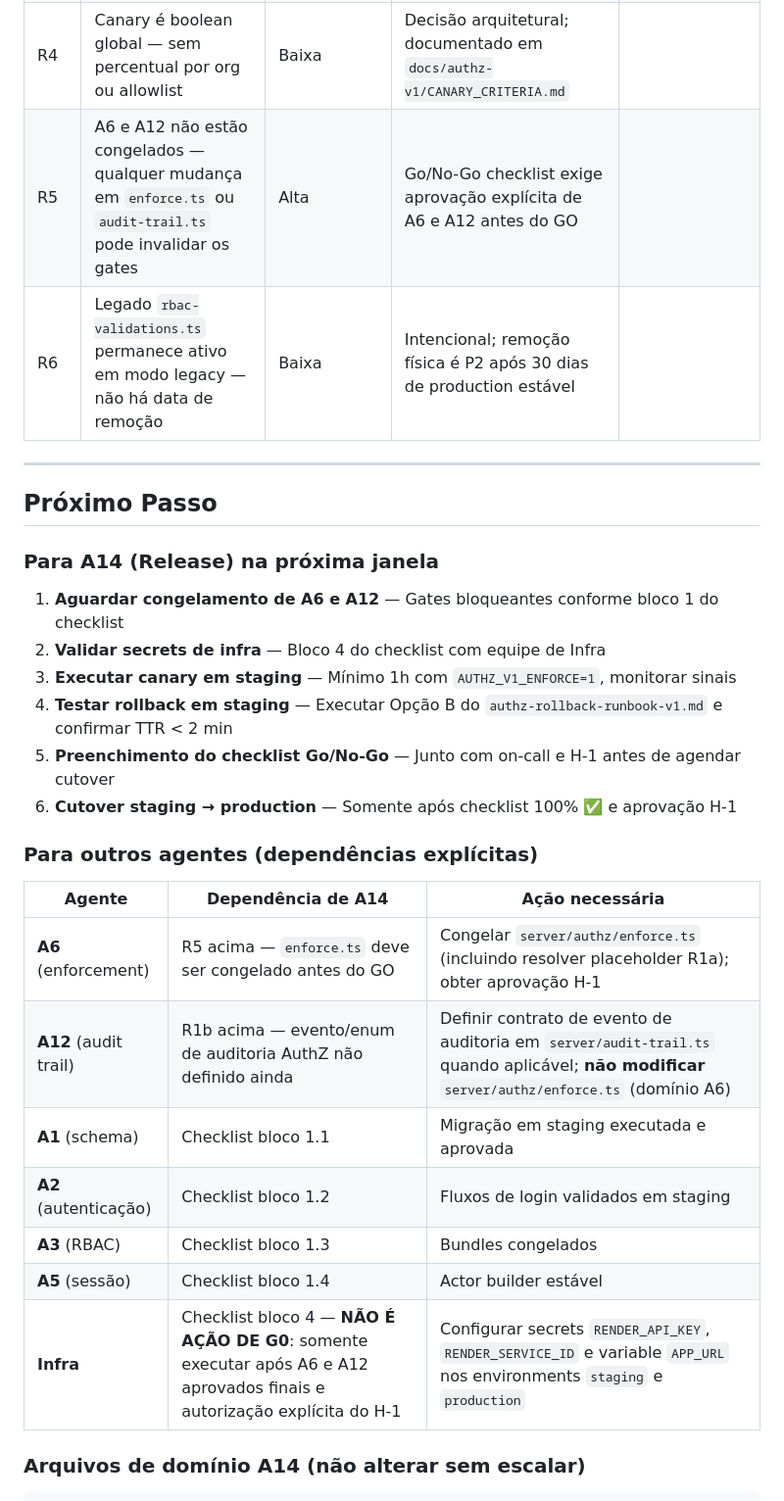
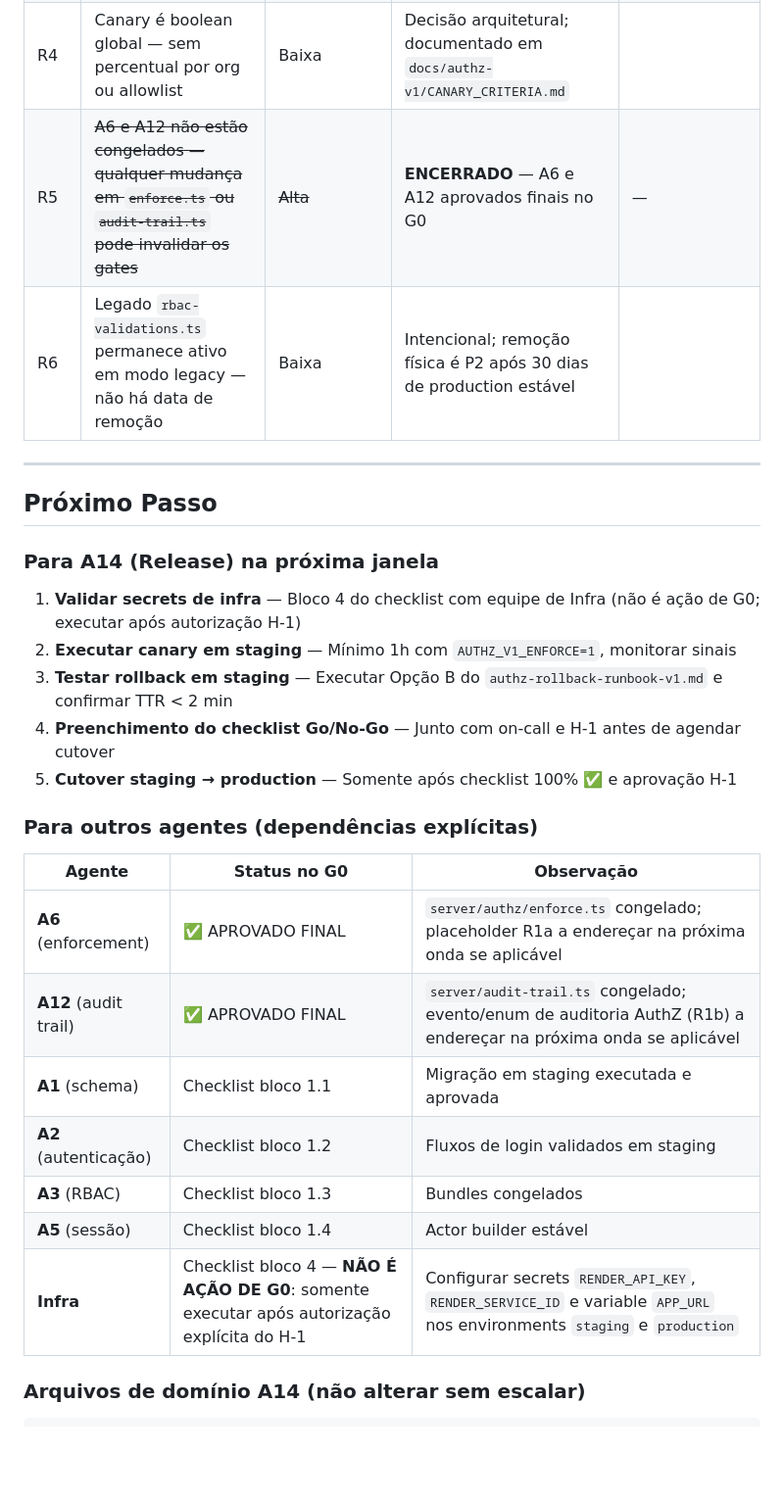
Before and after one commit to renosilveira-ui/arquivos-comunica-escala, a Markdown page: docs/authz-v1/HANDOFF.md, the part around one of its changes. Shown at 98% size. Rendered like a GitHub page; blank space fills up the shorter version.

Commit message:
docs(authz-v1): HANDOFF v2.1 — APROVADO FINAL closure, R5 encerrado, next steps updated
Co-authored-by: renosilveira-ui <262678543+renosilveira-ui@users.noreply.github.com>
Agent-Logs-Url: https://github.com/renosilveira-ui/arquivos-comunica-escala/sessions/ed6ea549-fa95-43ea-93a7-f6b7c253db0a

```diff
--- a/docs/authz-v1/HANDOFF.md
+++ b/docs/authz-v1/HANDOFF.md
@@ -74,7 +79,7 @@ Os workflows existem como **PROPOSTA** — não são operacionais até que todos
 | R2 | `ENV.authzV1Enforce` é lido na inicialização do módulo; restart é necessário para aplicar mudança | Baixa | Por design — Render reinicia automaticamente; documentado nos runbooks |
 | R3 | Workflows de rollout/rollback são PROPOSTA — secrets ainda não configurados | Alta | Bloco 4 do checklist Go/No-Go; responsabilidade de Infra antes do cutover |
 | R4 | Canary é boolean global — sem percentual por org ou allowlist | Baixa | Decisão arquitetural; documentado em `docs/authz-v1/CANARY_CRITERIA.md` |
-| R5 | A6 e A12 não estão congelados — qualquer mudança em `enforce.ts` ou `audit-trail.ts` pode invalidar os gates | Alta | Go/No-Go checklist exige aprovação explícita de A6 e A12 antes do GO |
+| R5 | ~~A6 e A12 não estão congelados — qualquer mudança em `enforce.ts` ou `audit-trail.ts` pode invalidar os gates~~ | ~~Alta~~ | **ENCERRADO** — A6 e A12 aprovados finais no G0 | — |
 | R6 | Legado `rbac-validations.ts` permanece ativo em modo legacy — não há data de remoção | Baixa | Intencional; remoção física é P2 após 30 dias de production estável |
 
 ---
@@ -83,24 +88,23 @@ Os workflows existem como **PROPOSTA** — não são operacionais até que todos
 
 ### Para A14 (Release) na próxima janela
 
-1. **Aguardar congelamento de A6 e A12** — Gates bloqueantes conforme bloco 1 do checklist
-2. **Validar secrets de infra** — Bloco 4 do checklist com equipe de Infra
-3. **Executar canary em staging** — Mínimo 1h com `AUTHZ_V1_ENFORCE=1`, monitorar sinais
-4. **Testar rollback em staging** — Executar Opção B do `authz-rollback-runbook-v1.md` e confirmar TTR < 2 min
-5. **Preenchimento do checklist Go/No-Go** — Junto com on-call e H-1 antes de agendar cutover
-6. **Cutover staging → production** — Somente após checklist 100% ✅ e aprovação H-1
+1. **Validar secrets de infra** — Bloco 4 do checklist com equipe de Infra (não é ação de G0; executar após autorização H-1)
+2. **Executar canary em staging** — Mínimo 1h com `AUTHZ_V1_ENFORCE=1`, monitorar sinais
+3. **Testar rollback em staging** — Executar Opção B do `authz-rollback-runbook-v1.md` e confirmar TTR < 2 min
+4. **Preenchimento do checklist Go/No-Go** — Junto com on-call e H-1 antes de agendar cutover
+5. **Cutover staging → production** — Somente após checklist 100% ✅ e aprovação H-1
 
 ### Para outros agentes (dependências explícitas)
 
-| Agente | Dependência de A14 | Ação necessária |
-|--------|-------------------|-----------------|
-| **A6** (enforcement) | R5 acima — `enforce.ts` deve ser congelado antes do GO | Congelar `server/authz/enforce.ts` (incluindo resolver placeholder R1a); obter aprovação H-1 |
-| **A12** (audit trail) | R1b acima — evento/enum de auditoria AuthZ não definido ainda | Definir contrato de evento de auditoria em `server/audit-trail.ts` quando aplicável; **não modificar** `server/authz/enforce.ts` (domínio A6) |
+| Agente | Status no G0 | Observação |
+|--------|-------------|------------|
+| **A6** (enforcement) | ✅ APROVADO FINAL | `server/authz/enforce.ts` congelado; placeholder R1a a endereçar na próxima onda se aplicável |
+| **A12** (audit trail) | ✅ APROVADO FINAL | `server/audit-trail.ts` congelado; evento/enum de auditoria AuthZ (R1b) a endereçar na próxima onda se aplicável |
 | **A1** (schema) | Checklist bloco 1.1 | Migração em staging executada e aprovada |
 | **A2** (autenticação) | Checklist bloco 1.2 | Fluxos de login validados em staging |
 | **A3** (RBAC) | Checklist bloco 1.3 | Bundles congelados |
 | **A5** (sessão) | Checklist bloco 1.4 | Actor builder estável |
-| **Infra** | Checklist bloco 4 — **NÃO É AÇÃO DE G0**: somente executar após A6 e A12 aprovados finais e autorização explícita do H-1 | Configurar secrets `RENDER_API_KEY`, `RENDER_SERVICE_ID` e variable `APP_URL` nos environments `staging` e `production` |
+| **Infra** | Checklist bloco 4 — **NÃO É AÇÃO DE G0**: somente executar após autorização explícita do H-1 | Configurar secrets `RENDER_API_KEY`, `RENDER_SERVICE_ID` e variable `APP_URL` nos environments `staging` e `production` |
 
 ### Arquivos de domínio A14 (não alterar sem escalar)
 
```
Also changed, not shown: other parts of docs/authz-v1/HANDOFF.md (+6 -1 lines).
